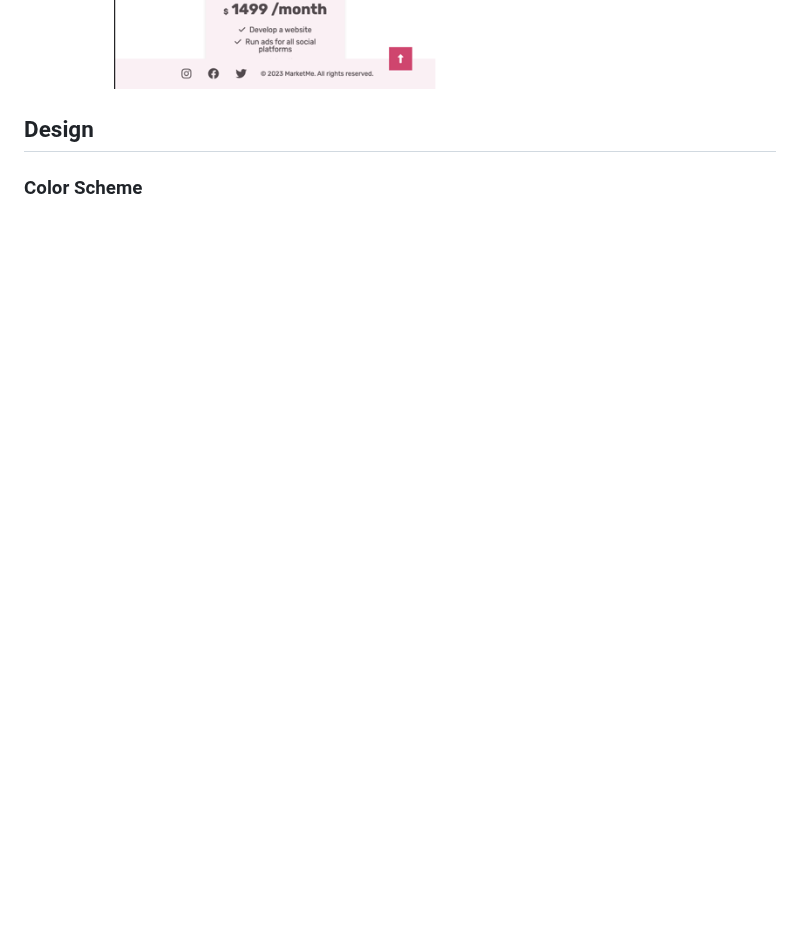
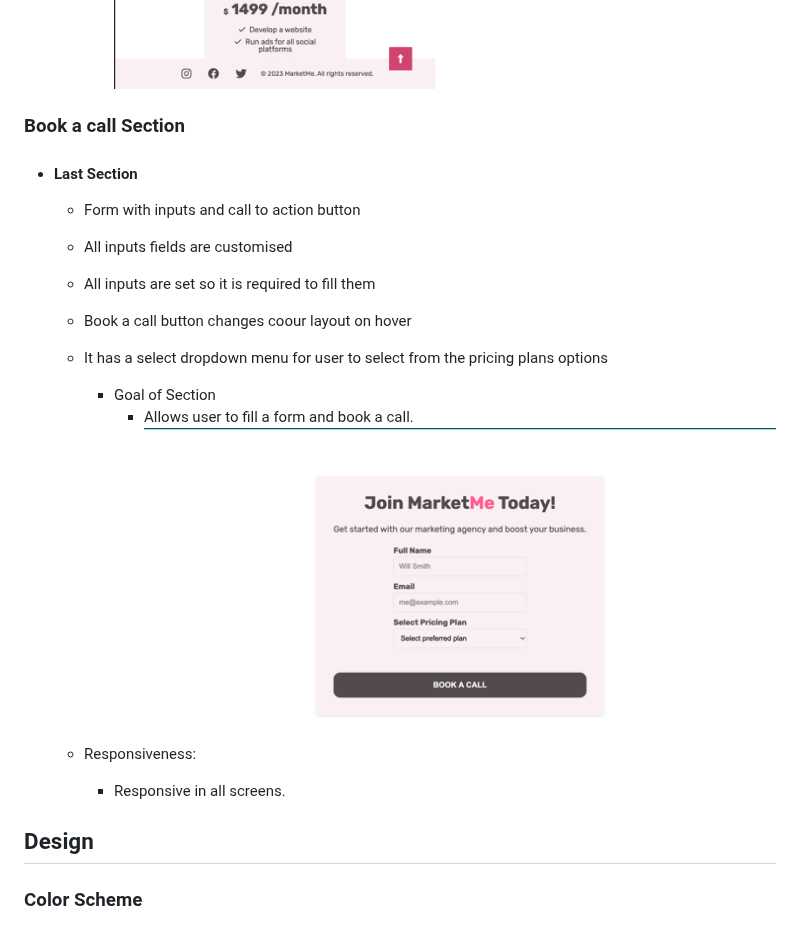
Before and after one commit to Omar-Alme/marketing-agency, a Markdown page: README.md, the part around the change. GitHub-like rendering; blank space fills up the shorter version.

Commit message:
Add book a call section features

```diff
--- a/README.md
+++ b/README.md
@@ -96,6 +96,21 @@ This website can be accessed by this [link]()
         * On mobile & tablets: All elements are centered and aligned in one column.
         ![Pricing Section Tablets](documentations/pricing-section-tablet.png)
 
+### Book a call Section
+ + #### Last Section
+    - Form with inputs and call to action button
+    - All inputs fields are customised
+    - All inputs are set so it is required to fill them
+    - Book a call button changes coour layout on hover
+    - It has a select dropdown menu for user to select from the pricing plans options
+       - Goal of Section
+          - Allows user to fill a form and book a call.
+    ![Book a call Section](documentations/form.png)
+
+    - Responsiveness:
+        * Responsive in all screens.
+
+
 
 
 
```
